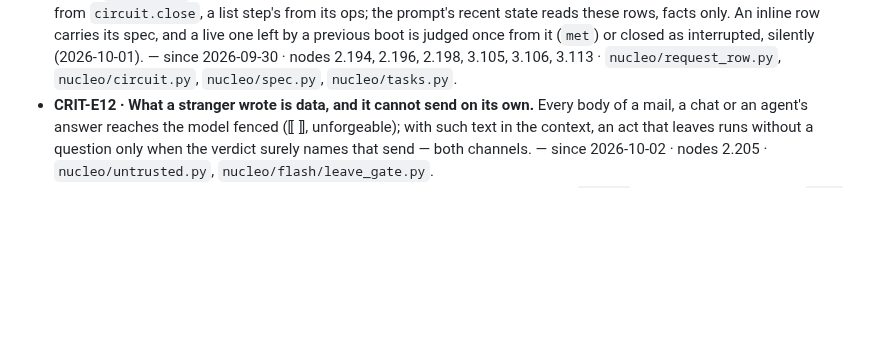
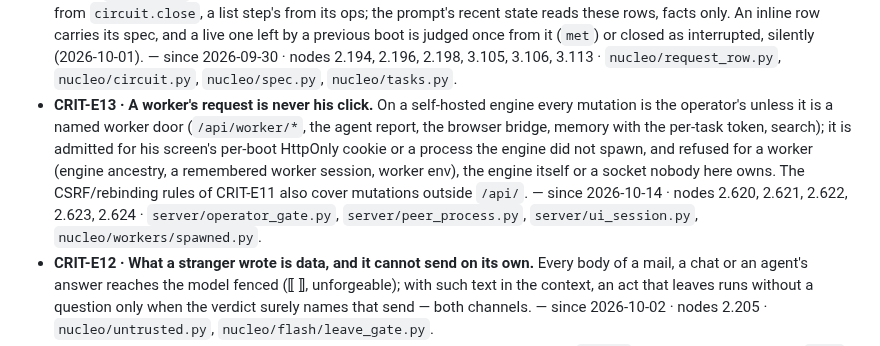
Before and after one commit to deepmindru-afk/zaelar, a Markdown page: .meshkore/docs/criteria.md, the part around the change. GitHub-like rendering; blank space fills up the shorter version.

Commit message:
docs: documentation update
Co-Authored-By: Claude Opus 5.5 <noreply@anthropic.com>

```diff
--- a/.meshkore/docs/criteria.md
+++ b/.meshkore/docs/criteria.md
@@ -163,6 +163,13 @@ below is the first kind, or it names the mechanism that replaced the second.
   left by a previous boot is judged once from it (`met`) or closed as interrupted, silently (2026-10-01). — since
   2026-09-30 · nodes 2.194, 2.196, 2.198, 3.105, 3.106, 3.113 · `nucleo/request_row.py`, `nucleo/circuit.py`,
   `nucleo/spec.py`, `nucleo/tasks.py`.
+- **CRIT-E13 · A worker's request is never his click.** On a self-hosted engine every mutation is the operator's
+  unless it is a named worker door (`/api/worker/*`, the agent report, the browser bridge, memory with the per-task
+  token, search); it is admitted for his screen's per-boot HttpOnly cookie or a process the engine did not spawn,
+  and refused for a worker (engine ancestry, a remembered worker session, worker env), the engine itself or a
+  socket nobody here owns. The CSRF/rebinding rules of CRIT-E11 also cover mutations outside `/api/`. — since
+  2026-10-14 · nodes 2.620, 2.621, 2.622, 2.623, 2.624 · `server/operator_gate.py`, `server/peer_process.py`,
+  `server/ui_session.py`, `nucleo/workers/spawned.py`.
 - **CRIT-E12 · What a stranger wrote is data, and it cannot send on its own.** Every body of a mail, a chat or an
   agent's answer reaches the model fenced (⟦ ⟧, unforgeable); with such text in the context, an act that leaves runs
   without a question only when the verdict surely names that send — both channels. — since 2026-10-02 · nodes 2.205 ·
```
Also changed, not shown: 1 other file.
